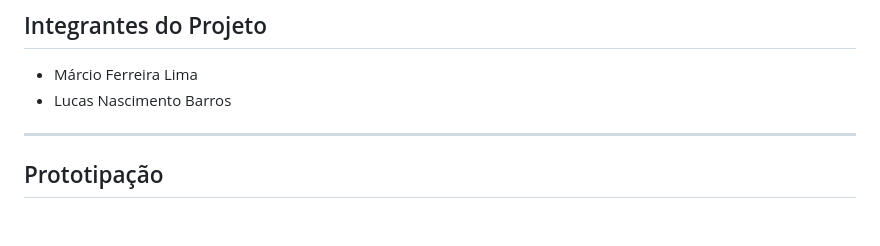
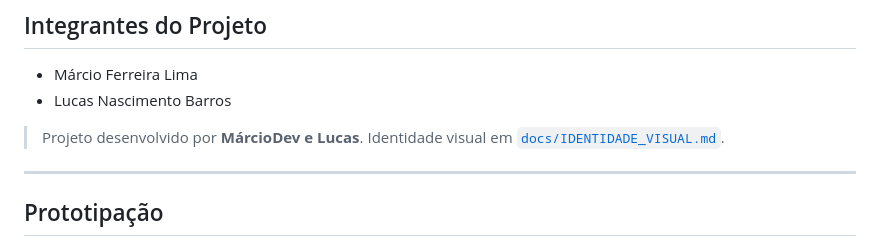
Before and after one commit to MarcioFerreiraL/clinics-mobile, a Markdown page: README.md, the part around the change. Drawn GitHub-style; blank space fills up the shorter version.

Commit message:
docs: documenta a identidade visual e os créditos
Co-Authored-By: Claude Sonnet 5.5 <noreply@anthropic.com>

```diff
--- a/README.md
+++ b/README.md
@@ -8,6 +8,8 @@ Aplicativo móvel para comparação de preços de exames médicos e consultas em
 
 - Márcio Ferreira Lima
 - Lucas Nascimento Barros
+
+> Projeto desenvolvido por **MárcioDev e Lucas**. Identidade visual em [`docs/IDENTIDADE_VISUAL.md`](docs/IDENTIDADE_VISUAL.md).
 
 ---
 
```
Also changed, not shown: docs/IDENTIDADE_VISUAL.md (added, +34 -0 lines).
